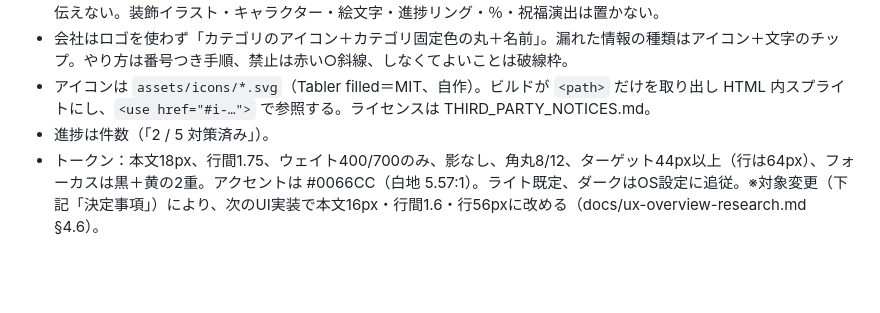
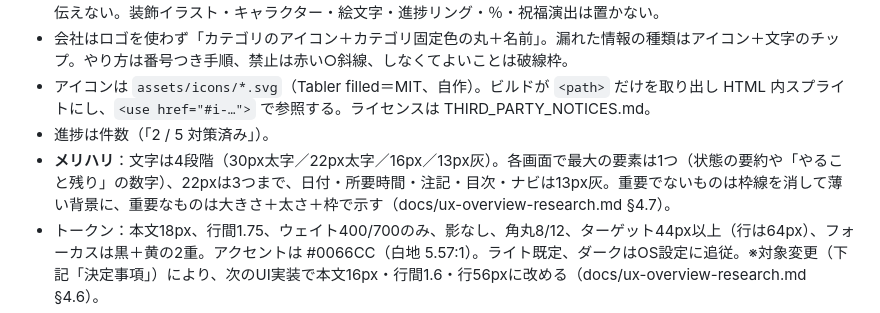
Before and after one commit to kyritk/jibun-joho-taisaku, a Markdown page: CLAUDE.md, the part around the change. Rendered like a GitHub page; blank space fills up the shorter version.

```diff
--- a/CLAUDE.md
+++ b/CLAUDE.md
@@ -78,6 +78,7 @@
 - 会社はロゴを使わず「カテゴリのアイコン＋カテゴリ固定色の丸＋名前」。漏れた情報の種類はアイコン＋文字のチップ。やり方は番号つき手順、禁止は赤い○斜線、しなくてよいことは破線枠。
 - アイコンは `assets/icons/*.svg`（Tabler filled＝MIT、自作）。ビルドが `<path>` だけを取り出し HTML 内スプライトにし、`<use href="#i-…">` で参照する。ライセンスは THIRD_PARTY_NOTICES.md。
 - 進捗は件数（「2 / 5 対策済み」）。
+- **メリハリ**：文字は4段階（30px太字／22px太字／16px／13px灰）。各画面で最大の要素は1つ（状態の要約や「やること残り」の数字）、22pxは3つまで、日付・所要時間・注記・目次・ナビは13px灰。重要でないものは枠線を消して薄い背景に、重要なものは大きさ＋太さ＋枠で示す（docs/ux-overview-research.md §4.7）。
 - トークン：本文18px、行間1.75、ウェイト400/700のみ、影なし、角丸8/12、ターゲット44px以上（行は64px）、フォーカスは黒＋黄の2重。アクセントは #0066CC（白地 5.57:1）。ライト既定、ダークはOS設定に追従。※対象変更（下記「決定事項」）により、次のUI実装で本文16px・行間1.6・行56pxに改める（docs/ux-overview-research.md §4.6）。
 - 文言：責めない、脅さない、断定しない。0件は肯定文で。手順の末尾に「※画面や手順は機種により異なります」。
 
```
Also changed, not shown: docs/ux-overview-research.md (+19 -1 lines), docs/mockups/overview-proposal.png, 1 other file.
